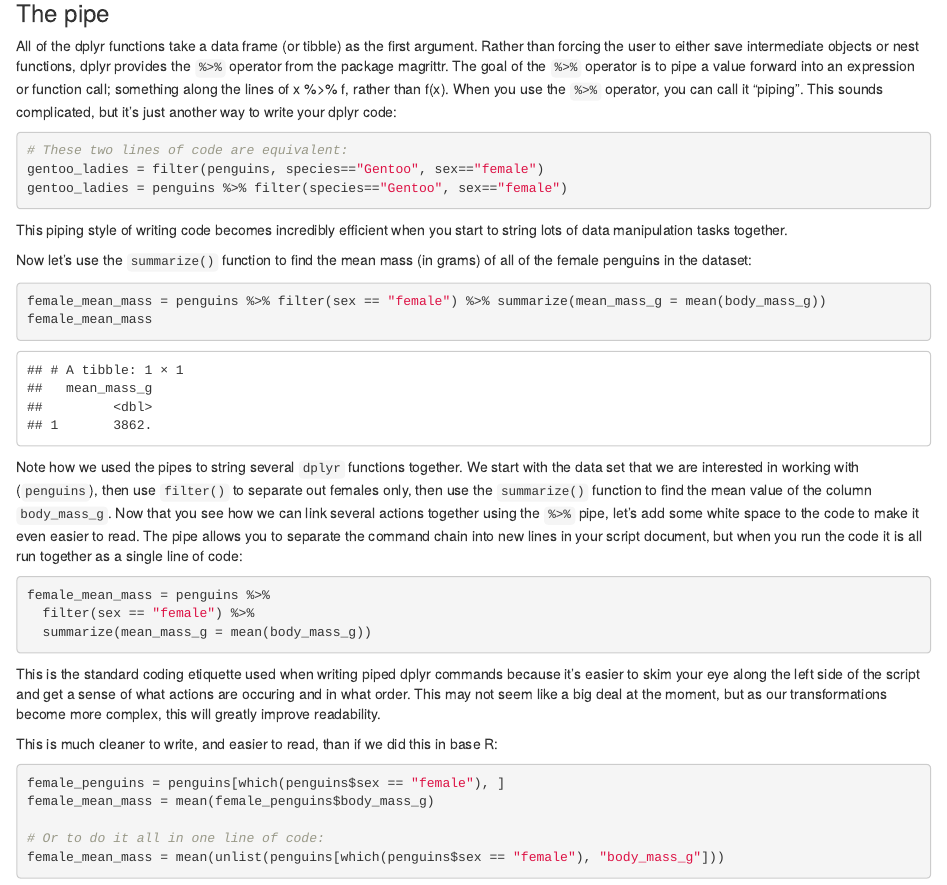
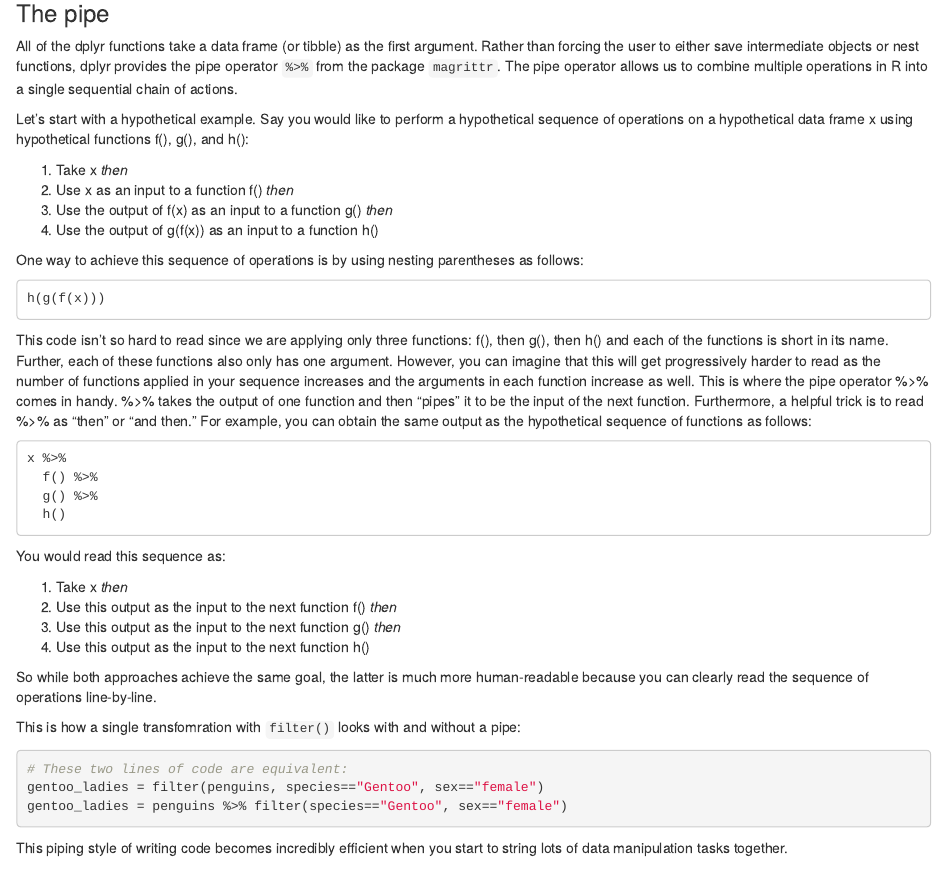
Before and after one commit to whatthefaulk/unit_3_penguins, an R Markdown document (1_Tidyverse_intro.Rmd): the page in a window 1100 px wide, from 4040 px down. Rendered offline with R 4.5, knitr and Pandoc, with nearby package versions.

Commit message:
added pipe info from moderndive textbook

````diff
--- a/1_Tidyverse_intro.Rmd
+++ b/1_Tidyverse_intro.Rmd
@@ -104,7 +104,40 @@ Note again that one of the really nice things about `dplyr` is that the code is
 
 ### The pipe
 
-All of the dplyr functions take a data frame (or tibble) as the first argument. Rather than forcing the user to either save intermediate objects or nest functions, dplyr provides the `%>%` operator from the package magrittr. The goal of the `%>%` operator is to pipe a value forward into an expression or function call; something along the lines of x %>% f, rather than f(x). When you use the `%>%` operator, you can call it "piping". This sounds complicated, but it's just another way to write your dplyr code:
+All of the dplyr functions take a data frame (or tibble) as the first argument. Rather than forcing the user to either save intermediate objects or nest functions, dplyr provides the pipe operator `%>%` from the package `magrittr`. The pipe operator allows us to combine multiple operations in R into a single sequential chain of actions.
+
+Let’s start with a hypothetical example. Say you would like to perform a hypothetical sequence of operations on a hypothetical data frame x using hypothetical functions f(), g(), and h():
+
+1.  Take x *then*
+2.  Use x as an input to a function f() *then*
+3.  Use the output of f(x) as an input to a function g() *then*
+4.  Use the output of g(f(x)) as an input to a function h()
+
+One way to achieve this sequence of operations is by using nesting parentheses as follows:
+
+```
+h(g(f(x)))
+```
+
+This code isn’t so hard to read since we are applying only three functions: f(), then g(), then h() and each of the functions is short in its name. Further, each of these functions also only has one argument. However, you can imagine that this will get progressively harder to read as the number of functions applied in your sequence increases and the arguments in each function increase as well. This is where the pipe operator %>% comes in handy. %>% takes the output of one function and then “pipes” it to be the input of the next function. Furthermore, a helpful trick is to read %>% as “then” or “and then.” For example, you can obtain the same output as the hypothetical sequence of functions as follows:
+
+```
+x %>%
+  f() %>%
+  g() %>%
+  h()
+```
+
+You would read this sequence as:
+
+1. Take x *then*
+2. Use this output as the input to the next function f() *then*
+3. Use this output as the input to the next function g() *then*
+4. Use this output as the input to the next function h()
+
+So while both approaches achieve the same goal, the latter is much more human-readable because you can clearly read the sequence of operations line-by-line.
+
+This is how a single transfomration with `filter()` looks with and without a pipe:
 
 ```{r}
 # These two lines of code are equivalent:
````
Also changed, not shown: 2_ggplot_intro.Rmd (+18 -2 lines), 3_stats.Rmd (+18 -0 lines).
